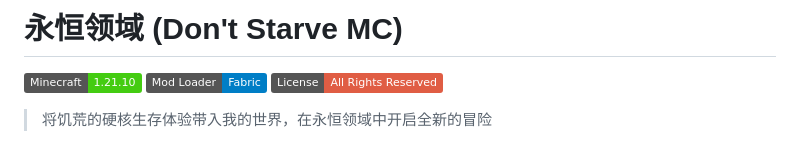
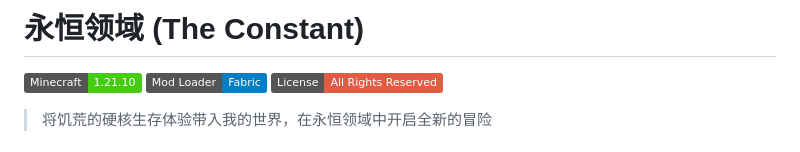
Before and after one commit to Raiscies/dontstravemc, a Markdown page: README.md, the part around the change. Rendered like a GitHub page; badges without logos.

```diff
--- a/README.md
+++ b/README.md
@@ -1,4 +1,4 @@
-# 永恒领域 (Don't Starve MC)
+# 永恒领域 (The Constant)
 
 [![Minecraft Version](https://img.shields.io/badge/Minecraft-1.21.10-brightgreen.svg)](https://www.minecraft.net/)
 [![Mod Loader](https://img.shields.io/badge/Mod%20Loader-Fabric-blue.svg)](https://fabricmc.net/)
```
